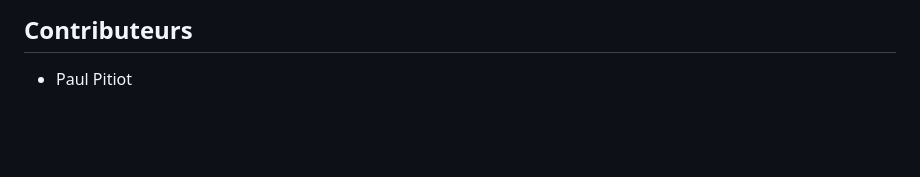
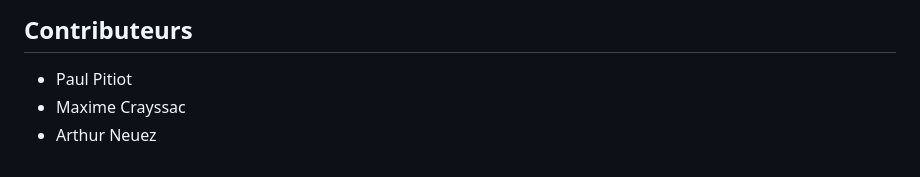
Before and after one commit to mcrayssac/Fire-Control-System, a Markdown page: README.md, the part around the change. Drawn GitHub-style; blank space fills up the shorter version.

Commit message:
Add contributors Maxime Crayssac and Arthur Neuez

```diff
--- a/README.md
+++ b/README.md
@@ -108,3 +108,5 @@ Fire-Control-System/
 ## Contributeurs
 
 - Paul Pitiot
+- Maxime Crayssac
+- Arthur Neuez
```
